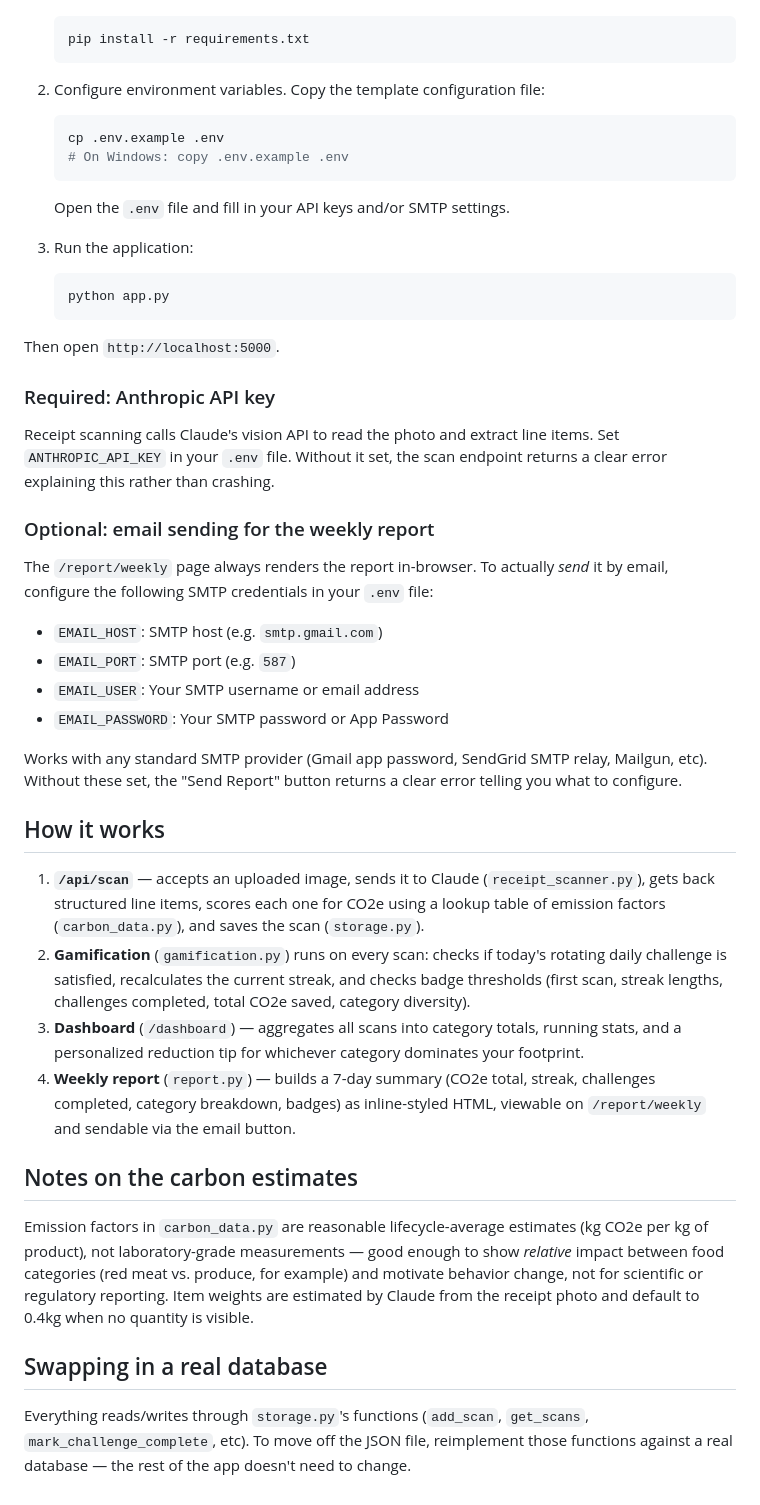
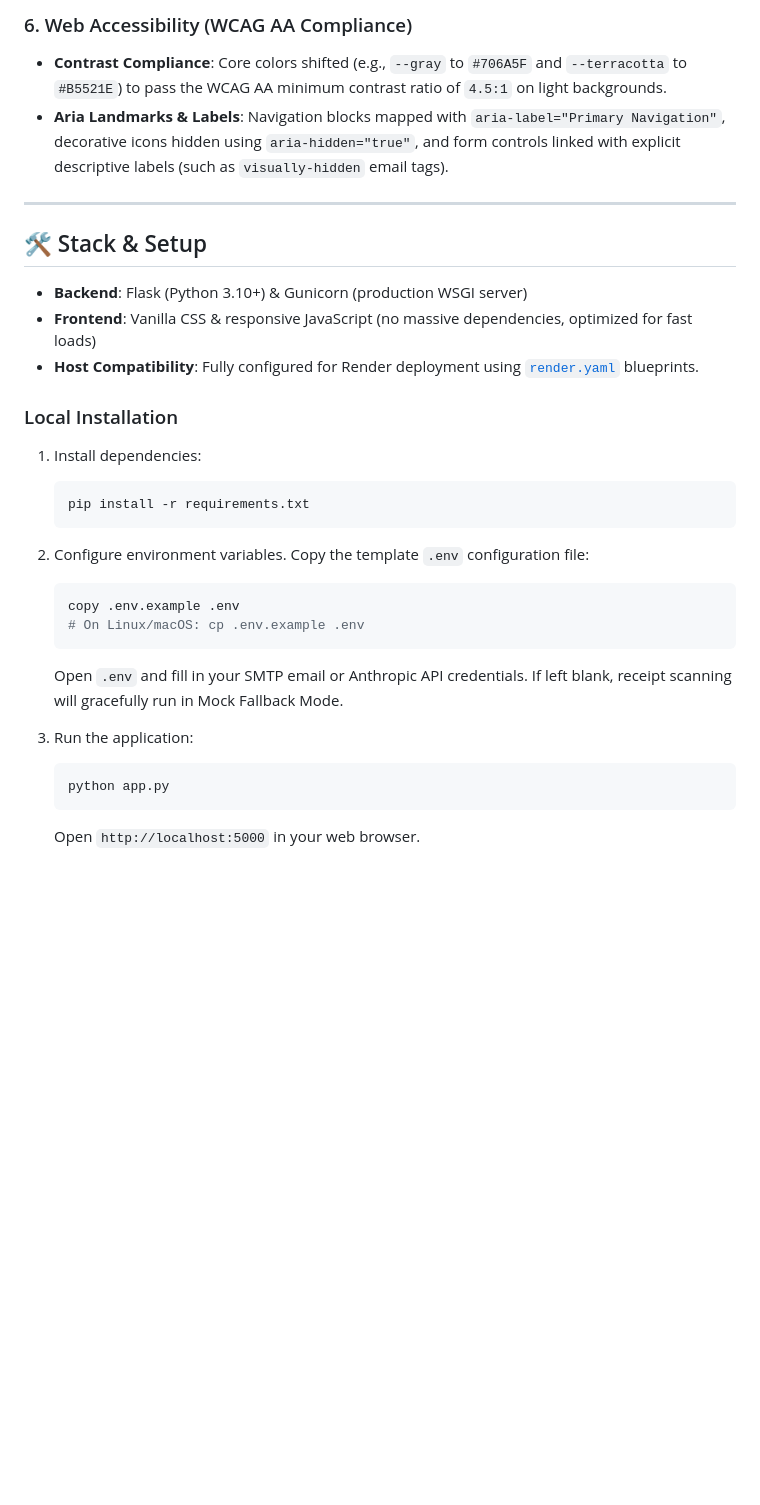
Before and after one commit to Nithin21032006/Carbon-Tracker, a Markdown page: README.md, the part around one of its changes. GitHub-like rendering; blank space fills up the shorter version.

````diff
--- a/README.md
+++ b/README.md
@@ -15,62 +40,31 @@ for receipt OCR/extraction.
+### 6. Web Accessibility (WCAG AA Compliance)
+* **Contrast Compliance**: Core colors shifted (e.g., `--gray` to `#706A5F` and `--terracotta` to `#B5521E`) to pass the WCAG AA minimum contrast ratio of `4.5:1` on light backgrounds.
+* **Aria Landmarks & Labels**: Navigation blocks mapped with `aria-label="Primary Navigation"`, decorative icons hidden using `aria-hidden="true"`, and form controls linked with explicit descriptive labels (such as `visually-hidden` email tags).
+
+---
+
+## 🛠️ Stack & Setup
+
+* **Backend**: Flask (Python 3.10+) & Gunicorn (production WSGI server)
+* **Frontend**: Vanilla CSS & responsive JavaScript (no massive dependencies, optimized for fast loads)
+* **Host Compatibility**: Fully configured for Render deployment using [`render.yaml`](file:///c:/Users/nithu/OneDrive/Desktop/carbon-tracker/render.yaml) blueprints.
+
+### Local Installation
+
+1. Install dependencies:
    ```bash
    pip install -r requirements.txt
    ```
 
-2. Configure environment variables. Copy the template configuration file:
+2. Configure environment variables. Copy the template `.env` configuration file:
    ```bash
-   cp .env.example .env
-   # On Windows: copy .env.example .env
+   copy .env.example .env
+   # On Linux/macOS: cp .env.example .env
    ```
-   Open the `.env` file and fill in your API keys and/or SMTP settings.
+   Open `.env` and fill in your SMTP email or Anthropic API credentials. If left blank, receipt scanning will gracefully run in Mock Fallback Mode.
 
 3. Run the application:
    ```bash
    python app.py
    ```
-
-Then open `http://localhost:5000`.
-
-### Required: Anthropic API key
-Receipt scanning calls Claude's vision API to read the photo and extract line items. Set `ANTHROPIC_API_KEY` in your `.env` file. Without it set, the scan endpoint returns a clear error explaining this rather than crashing.
-
-### Optional: email sending for the weekly report
-The `/report/weekly` page always renders the report in-browser. To actually *send* it by email, configure the following SMTP credentials in your `.env` file:
-
-- `EMAIL_HOST`: SMTP host (e.g. `smtp.gmail.com`)
-- `EMAIL_PORT`: SMTP port (e.g. `587`)
-- `EMAIL_USER`: Your SMTP username or email address
-- `EMAIL_PASSWORD`: Your SMTP password or App Password
-
-Works with any standard SMTP provider (Gmail app password, SendGrid SMTP relay, Mailgun, etc). Without these set, the "Send Report" button returns a clear error telling you what to configure.
-
-
-## How it works
-
-1. **`/api/scan`** — accepts an uploaded image, sends it to Claude
-   (`receipt_scanner.py`), gets back structured line items, scores each one
-   for CO2e using a lookup table of emission factors (`carbon_data.py`), and
-   saves the scan (`storage.py`).
-2. **Gamification** (`gamification.py`) runs on every scan: checks if today's
-   rotating daily challenge is satisfied, recalculates the current streak,
-   and checks badge thresholds (first scan, streak lengths, challenges
-   completed, total CO2e saved, category diversity).
-3. **Dashboard** (`/dashboard`) — aggregates all scans into category totals,
-   running stats, and a personalized reduction tip for whichever category
-   dominates your footprint.
-4. **Weekly report** (`report.py`) — builds a 7-day summary (CO2e total,
-   streak, challenges completed, category breakdown, badges) as inline-styled
-   HTML, viewable on `/report/weekly` and sendable via the email button.
-
-## Notes on the carbon estimates
-Emission factors in `carbon_data.py` are reasonable lifecycle-average
-estimates (kg CO2e per kg of product), not laboratory-grade measurements —
-good enough to show *relative* impact between food categories (red meat vs.
-produce, for example) and motivate behavior change, not for scientific or
-regulatory reporting. Item weights are estimated by Claude from the receipt
-photo and default to 0.4kg when no quantity is visible.
-
-## Swapping in a real database
-Everything reads/writes through `storage.py`'s functions
-(`add_scan`, `get_scans`, `mark_challenge_complete`, etc). To move off the
-JSON file, reimplement those functions against a real database — the rest of
-the app doesn't need to change.
+   Open `http://localhost:5000` in your web browser.
````
Also changed, not shown: other parts of README.md (+34 -9 lines).
